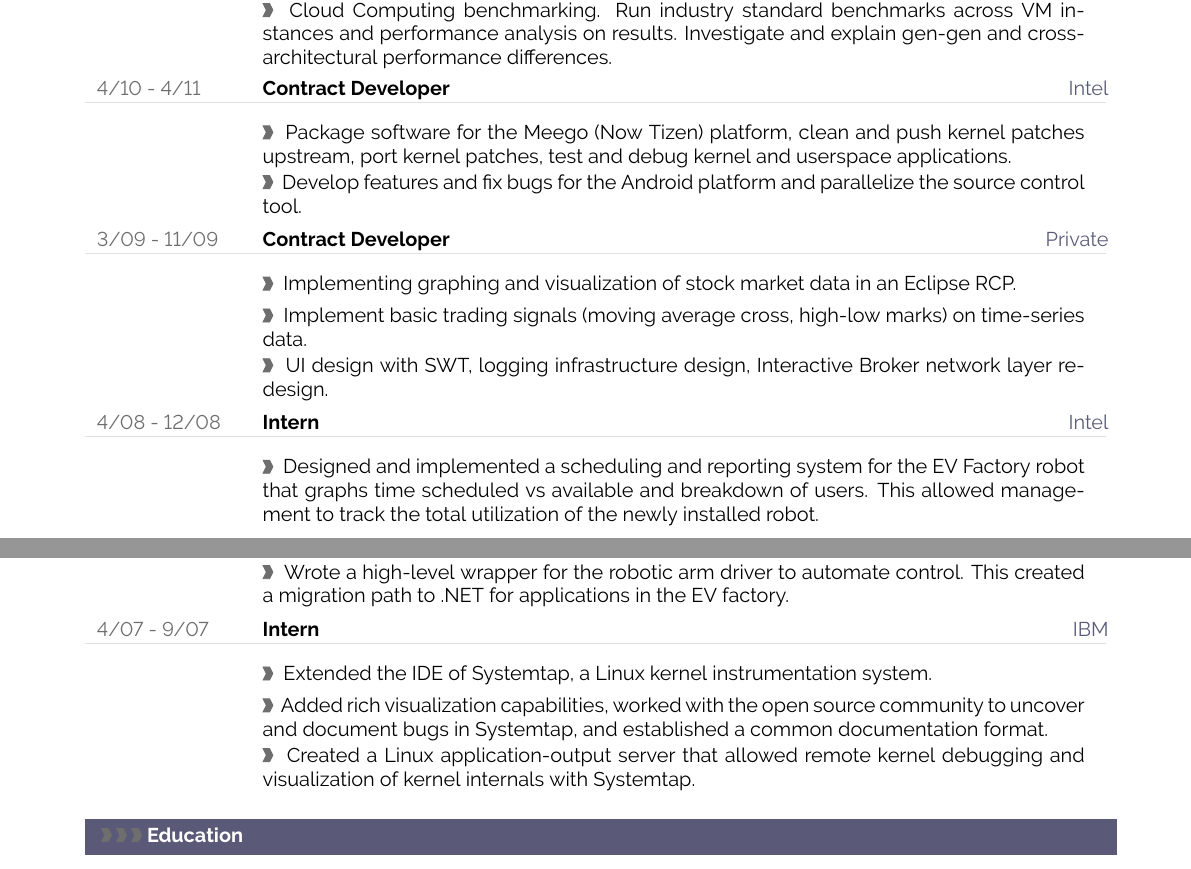
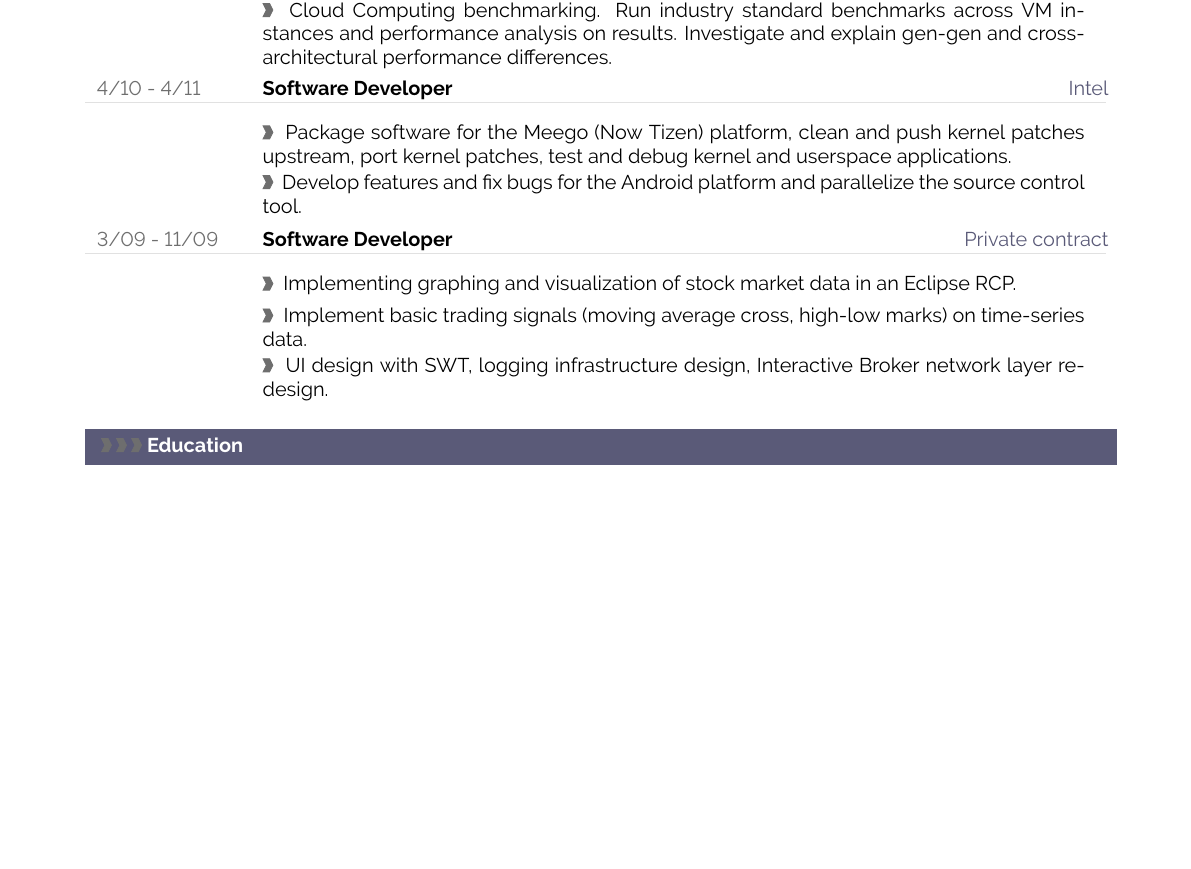
Before and after one commit to pmmccorm/resume, a LaTeX CV (resume.tex): two parts of pages 1 and 2 of 2 before the commit and part of page 1 of 2 after it, the two joined at a grey line, cut so that both start at the same text, the shorter picture padded with empty space. Compiled offline with pdfLaTeX.

Commit message:
Remove internships.
I don't think these add very much.

```diff
--- a/resume.tex
+++ b/resume.tex
@@ -323,23 +323,14 @@ Experienced Software Engineer over a wide range of languages, tooling, and syste
 \cvdetail{Co-design and develop an FPGA “smart” NIC (ARM v8 based SoC). Design and implement kernel-userspace API and library, kernel memory registration parts, userspace fabric utilities. Continuous integration with Jenkins.}
 \cvdetail{Cloud Computing benchmarking. Run industry standard benchmarks across VM instances and performance analysis on results. Investigate and explain gen-gen and cross-architectural performance differences.}
 
-\cvevent{4/10 - 4/11}{Contract Developer}{Intel}
+\cvevent{4/10 - 4/11}{Software Developer}{Intel}
 \cvdetail{Package software for the Meego (Now Tizen) platform, clean and push kernel patches upstream, port kernel patches, test and debug kernel and userspace applications.}
 \cvdetail{Develop features and fix bugs for the Android platform and parallelize the source control tool.}
 
-\cvevent{3/09 - 11/09}{Contract Developer}{Private}
+\cvevent{3/09 - 11/09}{Software Developer}{Private contract}
 \cvdetail{Implementing graphing and visualization of stock market data in an Eclipse RCP.}
 \cvdetail{Implement basic trading signals (moving average cross, high-low marks) on time-series data.}
 \cvdetail{UI design with SWT, logging infrastructure design, Interactive Broker network layer re-design.}
-
-\cvevent{4/08 - 12/08}{Intern}{Intel}
-\cvdetail{Designed and implemented a scheduling and reporting system for the EV Factory robot that graphs time scheduled vs available and breakdown of users. This allowed management to track the total utilization of the newly installed robot.}
-\cvdetail{Wrote a high-level wrapper for the robotic arm driver to automate control. This created a migration path to .NET for applications in the EV factory.}
-
-\cvevent{4/07 - 9/07}{Intern}{IBM}
-\cvdetail{Extended the IDE of Systemtap, a Linux kernel instrumentation system.}
-\cvdetail{Added rich visualization capabilities, worked with the open source community to uncover and document bugs in Systemtap, and established a common documentation format.}
-\cvdetail{Created a Linux application-output server that allowed remote kernel debugging and visualization of kernel internals with Systemtap.}
 
 %---------------------------------------------------------------------------------------------------
 %	EDUCATION SECTION
```
